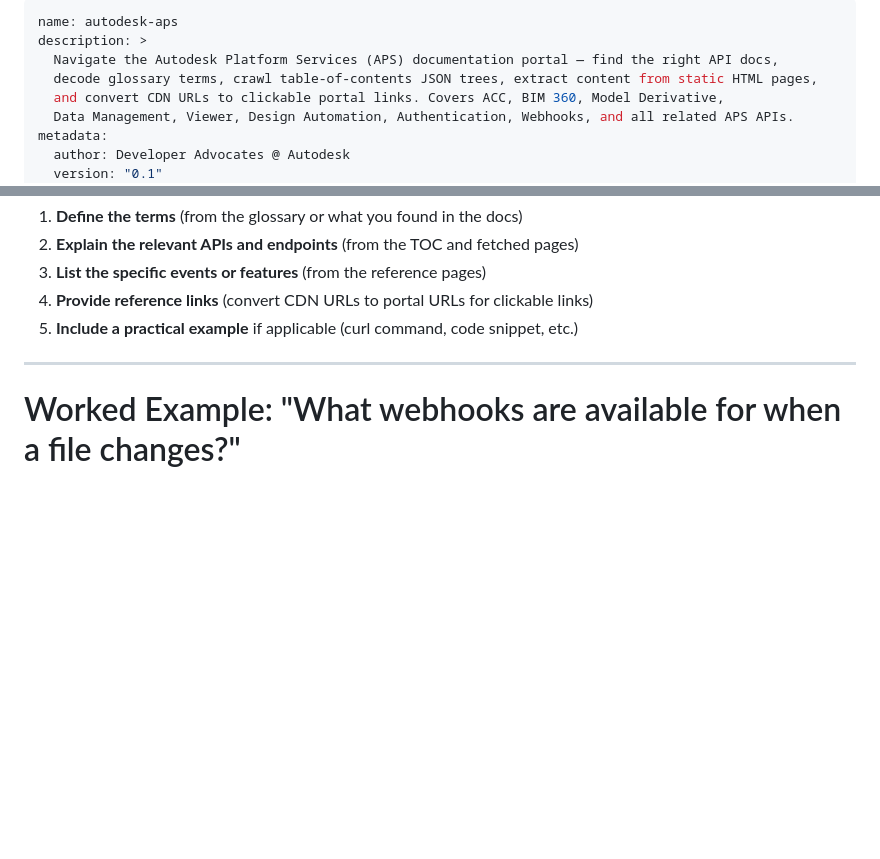
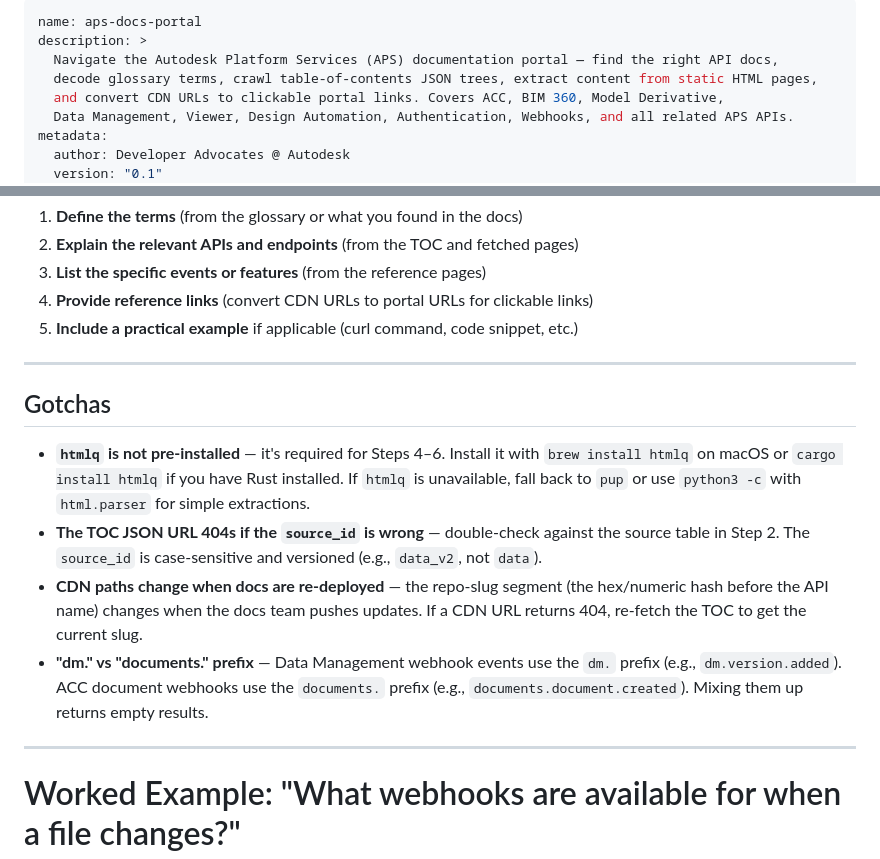
Before and after one commit to autodesk-platform-services/skills, a Markdown page: skills/aps-docs-portal/SKILL.md, 2 parts joined by grey strips. Rendered like a GitHub page; blank space fills up the shorter version.

Commit message:
Rename skill to aps-docs-portal per CONTRIBUTING.md naming convention; add Gotchas section with htmlq note

```diff
--- a/skills/autodesk-aps/SKILL.md
+++ b/skills/aps-docs-portal/SKILL.md
@@ -1,5 +1,5 @@
 ---
-name: autodesk-aps
+name: aps-docs-portal
 description: >
   Navigate the Autodesk Platform Services (APS) documentation portal — find the right API docs,
   decode glossary terms, crawl table-of-contents JSON trees, extract content from static HTML pages,
@@ -208,6 +208,15 @@ After collecting the content, synthesize it into a clear answer:
 
 ---
 
+## Gotchas
+
+- **`htmlq` is not pre-installed** — it's required for Steps 4–6. Install it with `brew install htmlq` on macOS or `cargo install htmlq` if you have Rust installed. If `htmlq` is unavailable, fall back to `pup` or use `python3 -c` with `html.parser` for simple extractions.
+- **The TOC JSON URL 404s if the `source_id` is wrong** — double-check against the source table in Step 2. The `source_id` is case-sensitive and versioned (e.g., `data_v2`, not `data`).
+- **CDN paths change when docs are re-deployed** — the repo-slug segment (the hex/numeric hash before the API name) changes when the docs team pushes updates. If a CDN URL returns 404, re-fetch the TOC to get the current slug.
+- **"dm." vs "documents." prefix** — Data Management webhook events use the `dm.` prefix (e.g., `dm.version.added`). ACC document webhooks use the `documents.` prefix (e.g., `documents.document.created`). Mixing them up returns empty results.
+
+---
+
 # Worked Example: "What webhooks are available for when a file changes?"
 
 This demonstrates the method end-to-end.
```
Also changed, not shown: 1 other file.
